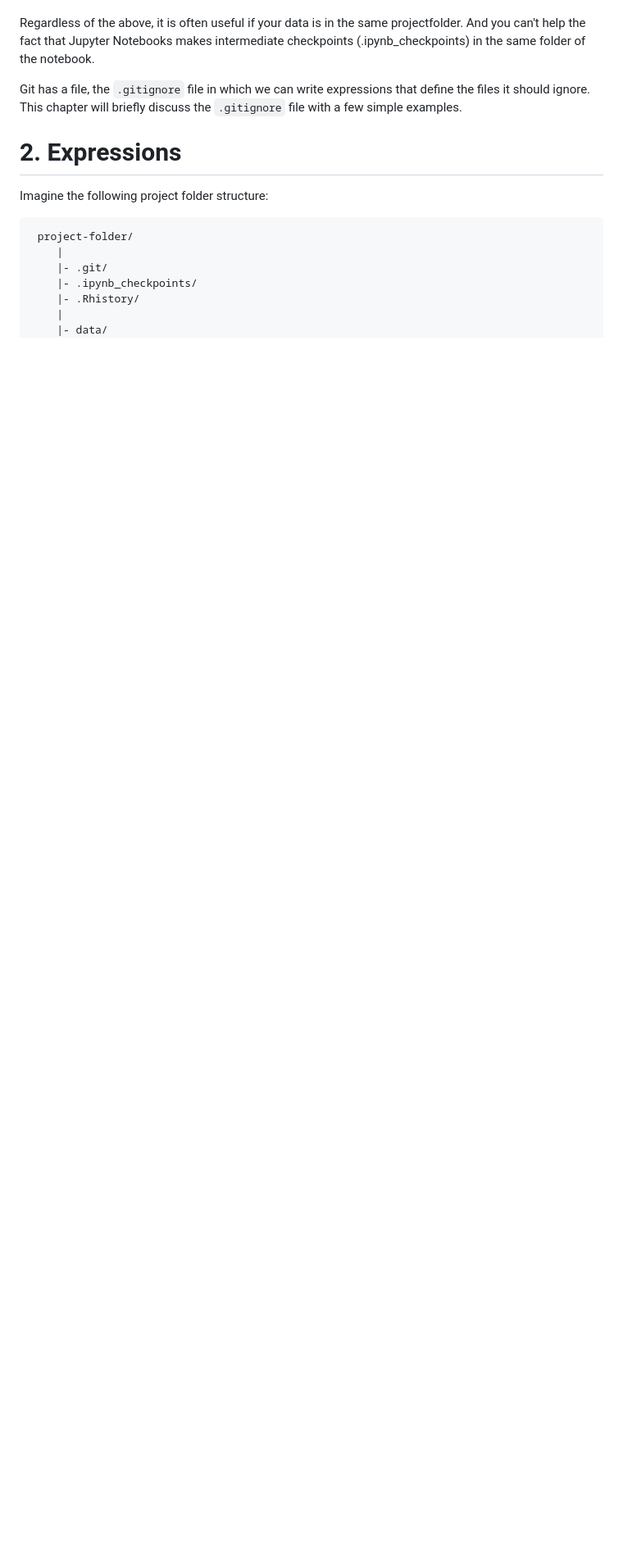
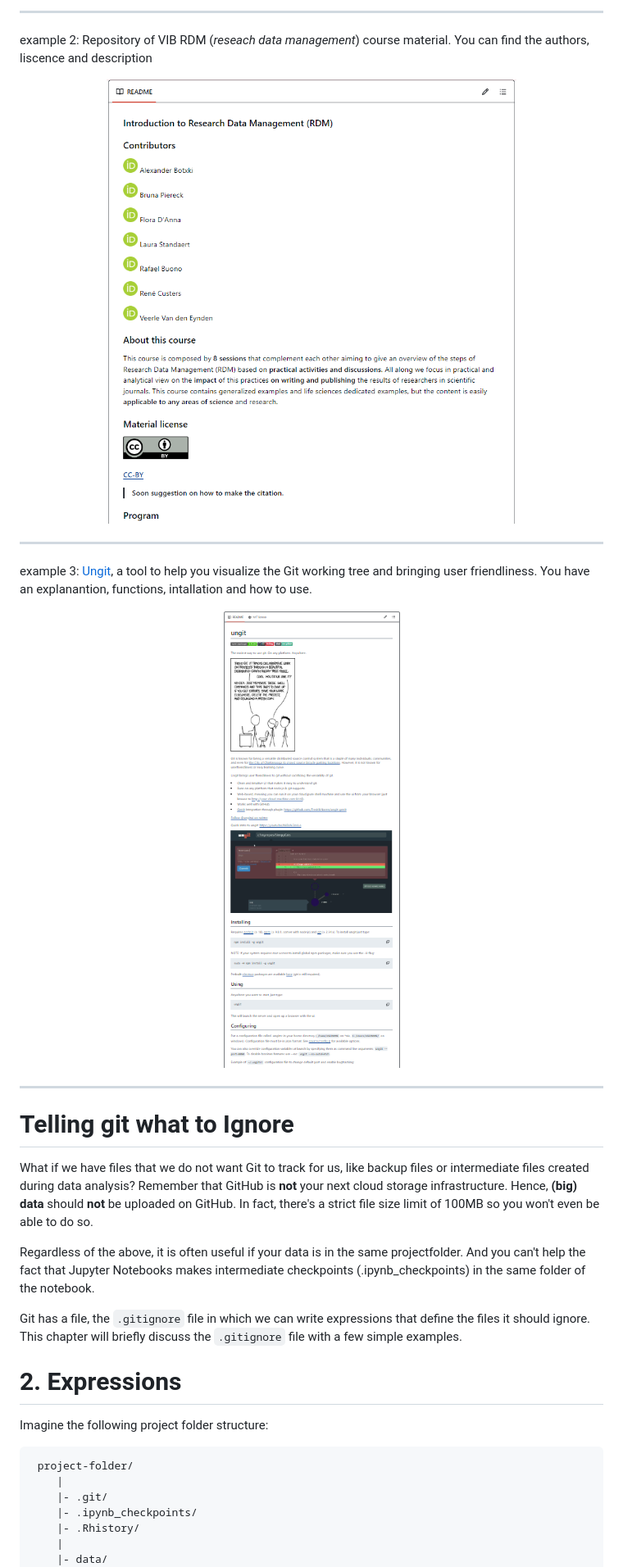
Before and after one commit to vibbits/introduction-github, a Markdown page: tutorials/6_gitignore&README/tutorial.md, the part around the change printed below. Shown: that part at 82% size. Rendered like a GitHub page; pictures changed too: images/images_tutorial/readme_example2.png (added), images/images_tutorial/readme_example3.png (added); blank space fills up the shorter version.

Commit message:
git ignore session updated to include more about the readme file. Images were added in the conneting to github, to five a overview of commands. Exercises still need to be reorganized.

```diff
--- a/tutorials/7_gitignore/tutorial.md
+++ b/tutorials/6_gitignore&README/tutorial.md
@@ -17,3 +30,20 @@ What if we have files that we do not want Git to track for us, like backup files
+---
+example 2:
+Repository of VIB RDM (_reseach data management_) course material.
+You can find the authors, liscence and description
+<center><img src="../../images/images_tutorial/readme_example2.png" width=500 /></center>
+
+---
+example 3:
+[Ungit](https://github.com/FredrikNoren/ungit), a tool to help you visualize the Git working tree and bringing user friendliness.
+You have an explanantion, functions, intallation and how to use.
+<center><img src="../../images/images_tutorial/readme_example3.png" /></center>
+
+---
+
+# Telling git what to Ignore
+
+What if we have files that we do not want Git to track for us, like backup files or intermediate files created during data analysis? Remember that GitHub is **not** your next cloud storage infrastructure. Hence, **(big) data** should **not** be uploaded on GitHub. In fact, there's a strict file size limit of 100MB so you won't even be able to do so.
 
 Regardless of the above, it is often useful if your data is in the same projectfolder. And you can't help the fact that Jupyter Notebooks makes intermediate checkpoints (.ipynb_checkpoints) in the same folder of the notebook.
 
```
Also changed, not shown: other parts of tutorials/6_gitignore&README/tutorial.md (+17 -4 lines), tutorials/5_Connecting_2_GitHub/tutorial.md (+9 -1 lines), images/images_tutorial/readme_example1.png (added), tutorials/10_Git_aliases/tutorial.md (renamed from tutorials/8_Git_aliases/tutorial.md), tutorials/11_github_rstudio/tutorial.md (renamed from tutorials/8_github_rstudio/tutorial.md), tutorials/7_collaborating_GitHub/tutorial.md (added), tutorials/8_branches/tutorial.md (renamed from tutorials/6_branches/tutorial.md), tutorials/9_forks/tutorial.md (renamed from tutorials/6_forks/tutorial.md), 2 other files.
